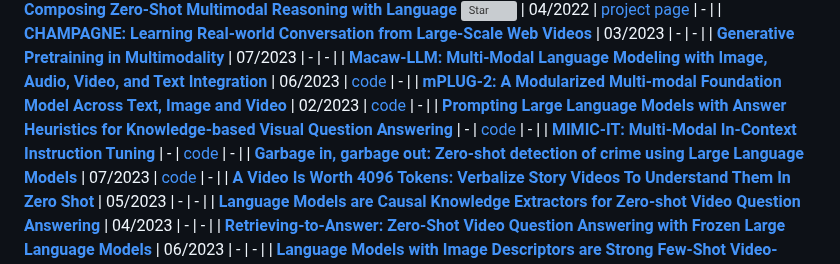
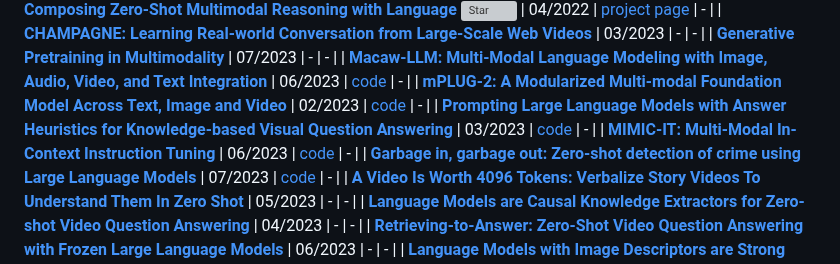
Before and after one commit to yunlong10/Awesome-LLMs-for-Video-Understanding, a Markdown page: README.md, the part around the change. Drawn GitHub-style; grey boxes are pictures that could not be loaded.

```diff
--- a/README.md
+++ b/README.md
@@ -19,8 +19,8 @@ TBD: Taxonomy
 | [**Generative Pretraining in Multimodality**](https://arxiv.org/abs/2307.05222) | 07/2023 | - | - |
 | [**Macaw-LLM: Multi-Modal Language Modeling with Image, Audio, Video, and Text Integration**](https://arxiv.org/abs/2306.09093) | 06/2023 | [code](https://github.com/lyuchenyang/macaw-llm) | - |
 | [**mPLUG-2: A Modularized Multi-modal Foundation Model Across Text, Image and Video**](https://arxiv.org/abs/2302.00402v1) | 02/2023 | [code](https://github.com/X-PLUG/mPLUG-2) | - |
-| [**Prompting Large Language Models with Answer Heuristics for Knowledge-based Visual Question Answering**](https://arxiv.org/abs/2303.01903) | - | [code](https://github.com/milvlg/prophet) | - |
-| [**MIMIC-IT: Multi-Modal In-Context Instruction Tuning**](https://arxiv.org/abs/2306.05425) | - | [code](https://github.com/luodian/otter) | - |
+| [**Prompting Large Language Models with Answer Heuristics for Knowledge-based Visual Question Answering**](https://arxiv.org/abs/2303.01903) | 03/2023 | [code](https://github.com/milvlg/prophet) | - |
+| [**MIMIC-IT: Multi-Modal In-Context Instruction Tuning**](https://arxiv.org/abs/2306.05425) | 06/2023 | [code](https://github.com/luodian/otter) | - |
 | [**Garbage in, garbage out: Zero-shot detection of crime using Large Language Models**](https://arxiv.org/abs/2307.06844) | 07/2023 | [code](https://github.com/anjsimmo/zero-shot-crime-detection) | - |
 | [**A Video Is Worth 4096 Tokens: Verbalize Story Videos To Understand Them In Zero Shot**](https://arxiv.org/abs/2305.09758) | 05/2023 | - | - |
 | [**Language Models are Causal Knowledge Extractors for Zero-shot Video Question Answering**](https://arxiv.org/abs/2304.03754) | 04/2023 | - | - |
```
